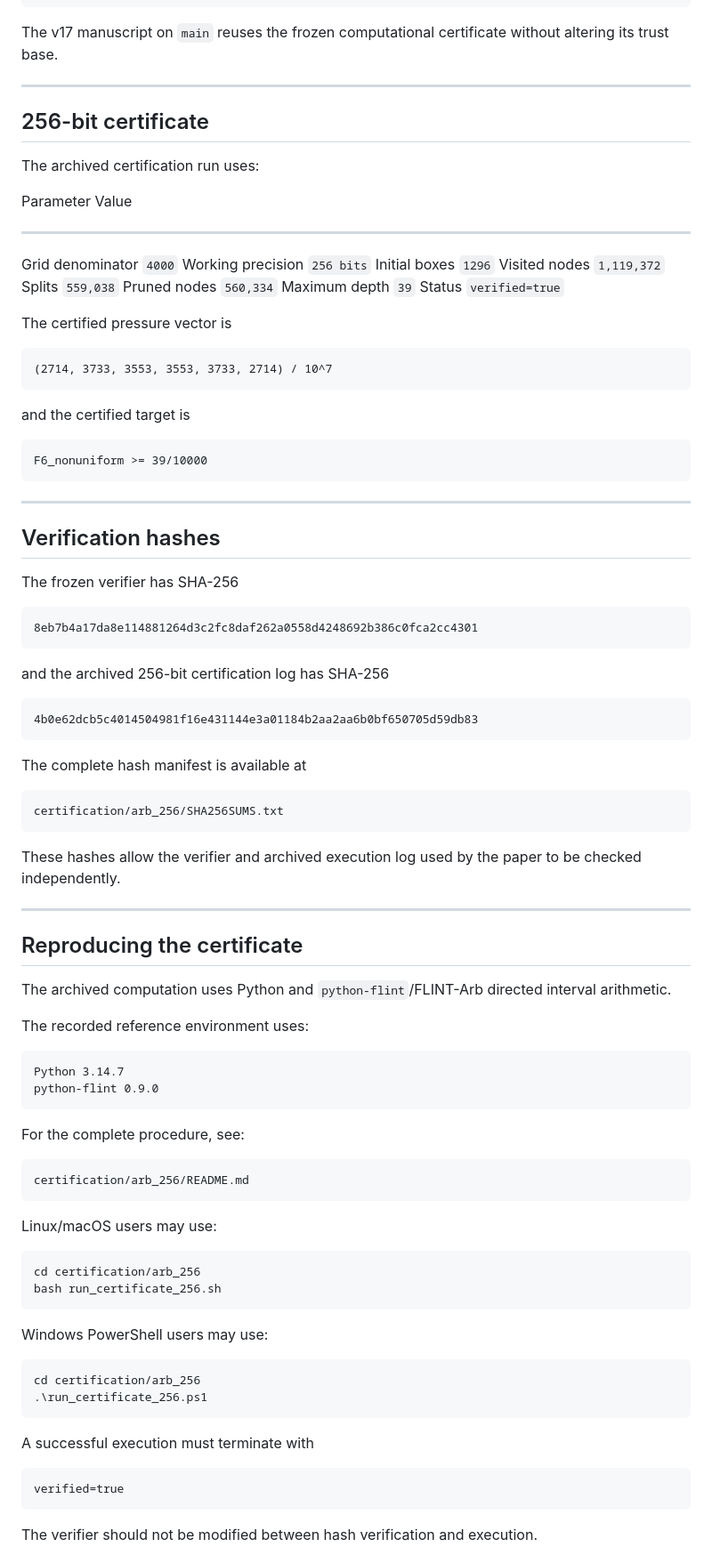
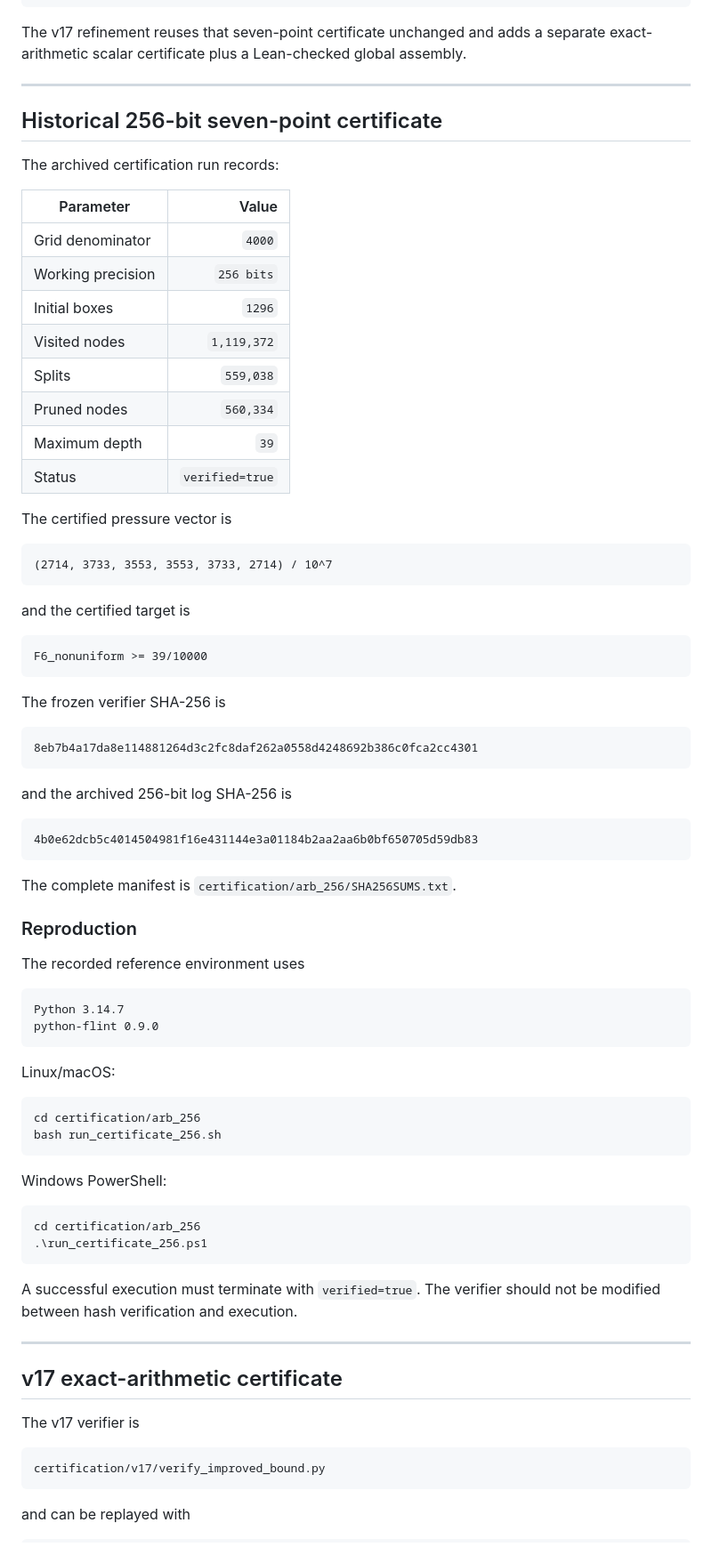
Before and after one commit to MichaelMobius/simple_zeros_of_the_riemann_zeta_function, a Markdown page: README.md, the part around one of its changes. Shown at 89% size. GitHub-like rendering.

````diff
--- a/README.md
+++ b/README.md
@@ -142,103 +174,88 @@ v1.0.0-paper @ c57f53e
  F6_nonuniform >= 39/10000
 ```
 
-The v17 manuscript on `main` reuses the frozen computational certificate
-without altering its trust base.
+The v17 refinement reuses that seven-point certificate unchanged and adds a
+separate exact-arithmetic scalar certificate plus a Lean-checked global
+assembly.
 
-------------------------------------------------------------------------
+---
 
-## 256-bit certificate
+## Historical 256-bit seven-point certificate
 
-The archived certification run uses:
+The archived certification run records:
 
-  Parameter                       Value
-  ------------------- -----------------
-  Grid denominator               `4000`
-  Working precision          `256 bits`
-  Initial boxes                  `1296`
-  Visited nodes             `1,119,372`
-  Splits                      `559,038`
-  Pruned nodes                `560,334`
-  Maximum depth                    `39`
-  Status                `verified=true`
+| Parameter | Value |
+| --- | ---: |
+| Grid denominator | `4000` |
+| Working precision | `256 bits` |
+| Initial boxes | `1296` |
+| Visited nodes | `1,119,372` |
+| Splits | `559,038` |
+| Pruned nodes | `560,334` |
+| Maximum depth | `39` |
+| Status | `verified=true` |
 
 The certified pressure vector is
 
-``` text
+```text
 (2714, 3733, 3553, 3553, 3733, 2714) / 10^7
 ```
 
 and the certified target is
 
-``` text
+```text
 F6_nonuniform >= 39/10000
 ```
 
-------------------------------------------------------------------------
+The frozen verifier SHA-256 is
 
-## Verification hashes
-
-The frozen verifier has SHA-256
-
-``` text
+```text
 8eb7b4a17da8e114881264d3c2fc8daf262a0558d4248692b386c0fca2cc4301
 ```
 
-and the archived 256-bit certification log has SHA-256
+and the archived 256-bit log SHA-256 is
 
-``` text
+```text
 4b0e62dcb5c4014504981f16e431144e3a01184b2aa2aa6b0bf650705d59db83
 ```
 
-The complete hash manifest is available at
+The complete manifest is `certification/arb_256/SHA256SUMS.txt`.
 
-``` text
-certification/arb_256/SHA256SUMS.txt
-```
+### Reproduction
 
-These hashes allow the verifier and archived execution log used by the
-paper to be checked independently.
+The recorded reference environment uses
 
-------------------------------------------------------------------------
-
-## Reproducing the certificate
-
-The archived computation uses Python and `python-flint`/FLINT-Arb
-directed interval arithmetic.
-
-The recorded reference environment uses:
-
-``` text
+```text
 Python 3.14.7
 python-flint 0.9.0
 ```
 
-For the complete procedure, see:
+Linux/macOS:
 
-``` text
-certification/arb_256/README.md
-```
-
-Linux/macOS users may use:
-
-``` bash
+```bash
 cd certification/arb_256
 bash run_certificate_256.sh
 ```
 
-Windows PowerShell users may use:
+Windows PowerShell:
 
-``` powershell
+```powershell
 cd certification/arb_256
 .\run_certificate_256.ps1
 ```
 
-A successful execution must terminate with
+A successful execution must terminate with `verified=true`. The verifier
+should not be modified between hash verification and execution.
 
-``` text
-verified=true
+---
+
+## v17 exact-arithmetic certificate
+
+The v17 verifier is
+
+```text
+certification/v17/verify_improved_bound.py
 ```
 
-The verifier should not be modified between hash verification and
-execution.
+and can be replayed with
 
````
Also changed, not shown: other parts of README.md (+264 -173 lines).
